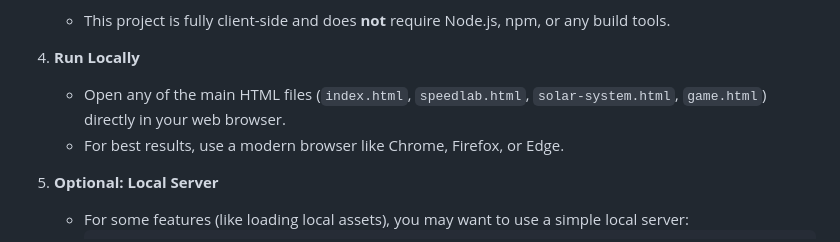
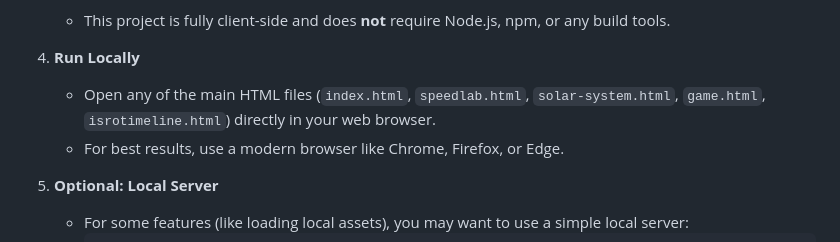
Before and after one commit to Heramb-Acharya/AstroMachine, a Markdown page: Readme.md, the part around the change. Rendered like a GitHub page.

```diff
--- a/Readme.md
+++ b/Readme.md
@@ -24,7 +24,7 @@ Live Demo: https://heramb-acharya.github.io/AstroMachine/
    - This project is fully client-side and does **not** require Node.js, npm, or any build tools.
 
 4. **Run Locally**
-   - Open any of the main HTML files (`index.html`, `speedlab.html`, `solar-system.html`, `game.html`) directly in your web browser.
+   - Open any of the main HTML files (`index.html`, `speedlab.html`, `solar-system.html`, `game.html`, `isrotimeline.html`) directly in your web browser.
    - For best results, use a modern browser like Chrome, Firefox, or Edge.
 
 5. **Optional: Local Server**
```
